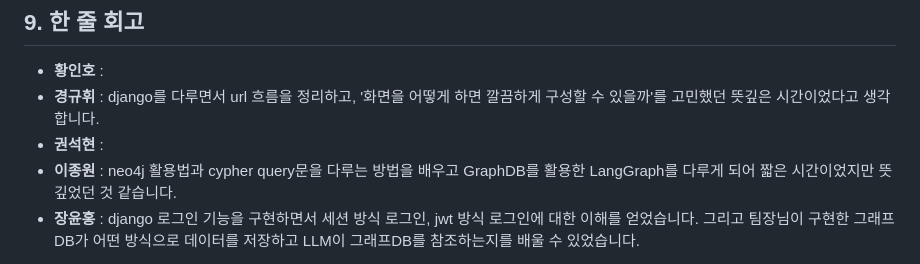
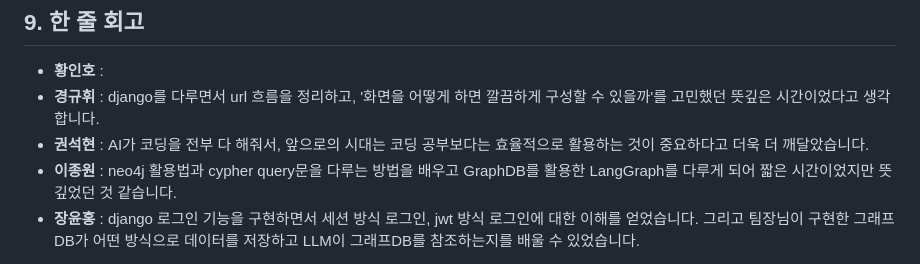
Before and after one commit to SKNETWORKS-FAMILY-AICAMP/SKN10-4th-1Team, a Markdown page: README.md, the part around the change. Rendered like a GitHub page.

```diff
--- a/README.md
+++ b/README.md
@@ -213,6 +213,6 @@ http://localhost:8000
 ## 9. 한 줄 회고
 - **황인호** :
 - **경규휘** : django를 다루면서 url 흐름을 정리하고, '화면을 어떻게 하면 깔끔하게 구성할 수 있을까'를 고민했던 뜻깊은 시간이었다고 생각합니다.
-- **권석현** :
+- **권석현** : AI가 코딩을 전부 다 해줘서, 앞으로의 시대는 코딩 공부보다는 효율적으로 활용하는 것이 중요하다고 더욱 더 깨달았습니다.
 - **이종원** : neo4j 활용법과 cypher query문을 다루는 방법을 배우고 GraphDB를 활용한 LangGraph를 다루게 되어 짧은 시간이었지만 뜻깊었던 것 같습니다.
 - **장윤홍** : django 로그인 기능을 구현하면서 세션 방식 로그인, jwt 방식 로그인에 대한 이해를 얻었습니다. 그리고 팀장님이 구현한 그래프 DB가 어떤 방식으로 데이터를 저장하고 LLM이 그래프DB를 참조하는지를 배울 수 있었습니다.
```
